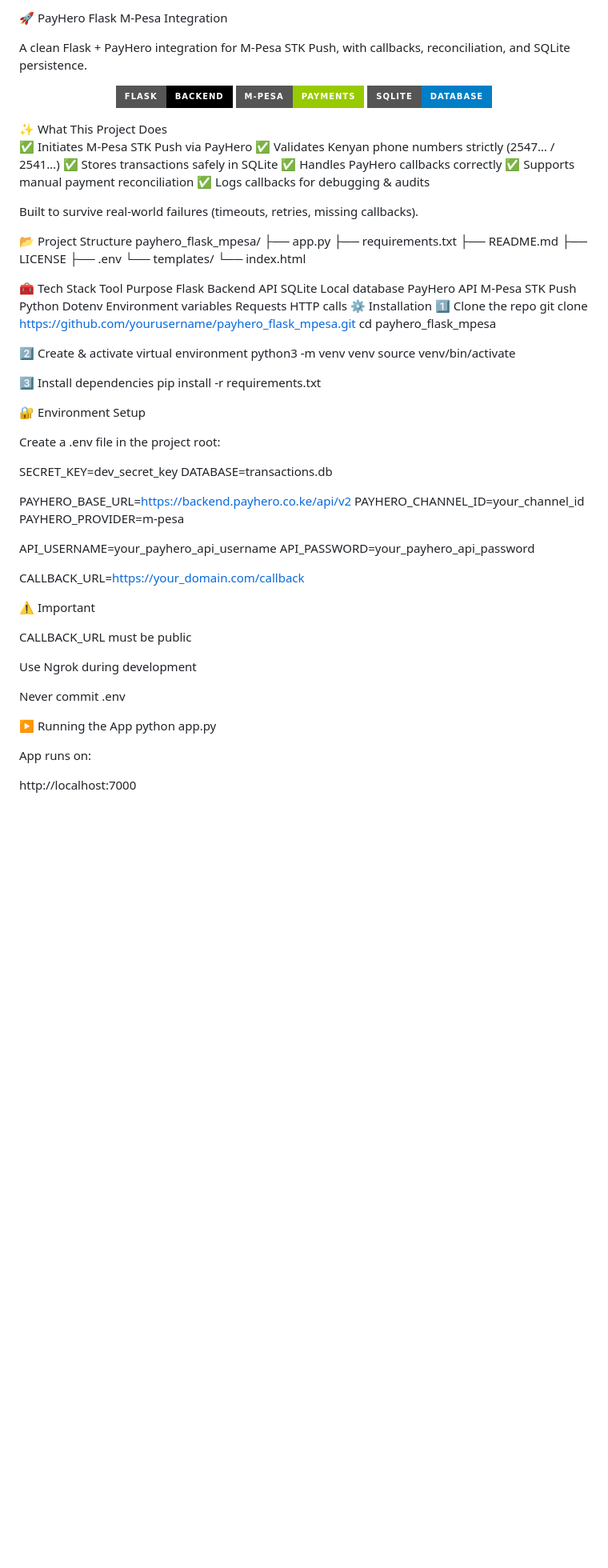
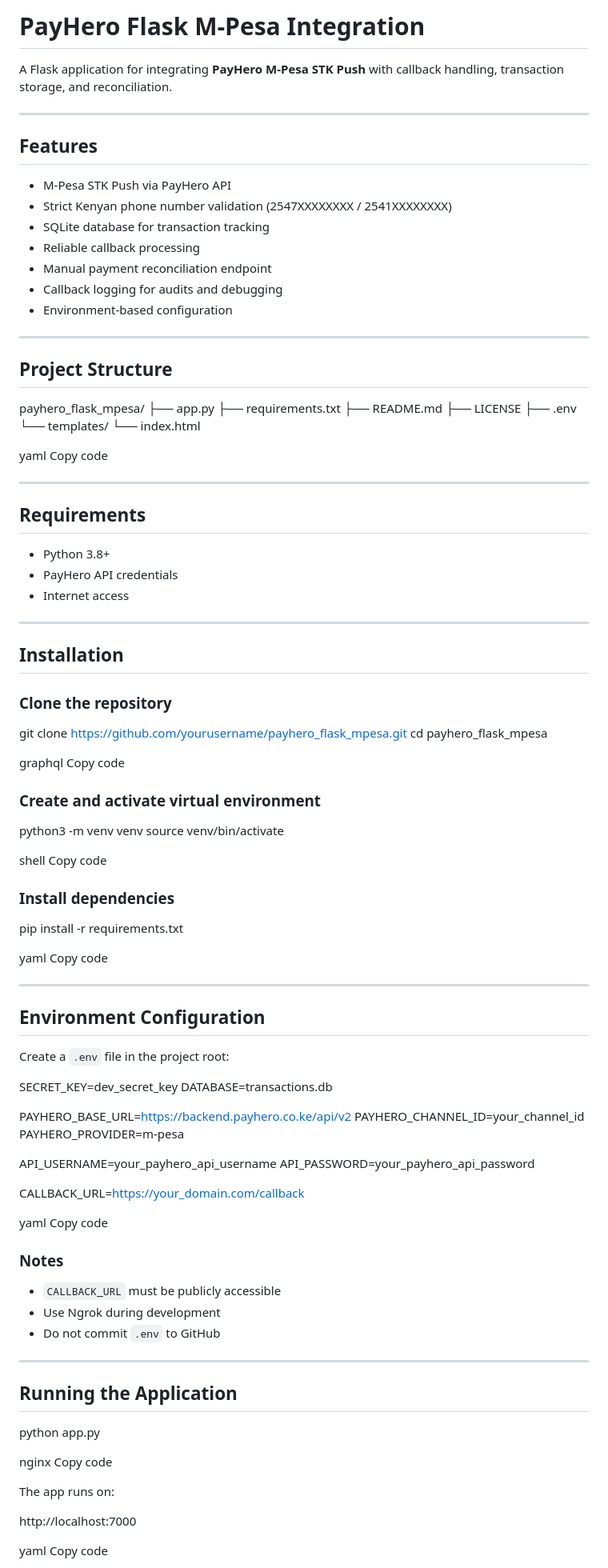
Before and after one commit to devmoseslabs/payhero_flask_mpesa, a Markdown page: README.md, the part around one of its changes. Shown at 80% size. Drawn GitHub-style; badges without logos; blank space fills up the shorter version.

```diff
--- a/README.md
+++ b/README.md
@@ -1,20 +1,23 @@
-🚀 PayHero Flask M-Pesa Integration
+# PayHero Flask M-Pesa Integration
 
-A clean Flask + PayHero integration for M-Pesa STK Push, with callbacks, reconciliation, and SQLite persistence.
+A Flask application for integrating **PayHero M-Pesa STK Push** with callback handling, transaction storage, and reconciliation.
 
-<p align="center"> <img src="https://img.shields.io/badge/Flask-Backend-black?style=for-the-badge&logo=flask" /> <img src="https://img.shields.io/badge/M--Pesa-Payments-green?style=for-the-badge" /> <img src="https://img.shields.io/badge/SQLite-Database-blue?style=for-the-badge" /> </p>
-✨ What This Project Does
+---
 
-✅ Initiates M-Pesa STK Push via PayHero
-✅ Validates Kenyan phone numbers strictly (2547… / 2541…)
-✅ Stores transactions safely in SQLite
-✅ Handles PayHero callbacks correctly
-✅ Supports manual payment reconciliation
-✅ Logs callbacks for debugging & audits
+## Features
 
-Built to survive real-world failures (timeouts, retries, missing callbacks).
+- M-Pesa STK Push via PayHero API
+- Strict Kenyan phone number validation (2547XXXXXXXX / 2541XXXXXXXX)
+- SQLite database for transaction tracking
+- Reliable callback processing
+- Manual payment reconciliation endpoint
+- Callback logging for audits and debugging
+- Environment-based configuration
 
-📂 Project Structure
+---
+
+## Project Structure
+
 payhero_flask_mpesa/
 ├── app.py
 ├── requirements.txt
@@ -22,30 +25,48 @@ payhero_flask_mpesa/
 ├── LICENSE
 ├── .env
 └── templates/
-    └── index.html
+└── index.html
 
-🧰 Tech Stack
-Tool	Purpose
-Flask	Backend API
-SQLite	Local database
-PayHero API	M-Pesa STK Push
-Python Dotenv	Environment variables
-Requests	HTTP calls
-⚙️ Installation
-1️⃣ Clone the repo
+yaml
+Copy code
+
+---
+
+## Requirements
+
+- Python 3.8+
+- PayHero API credentials
+- Internet access
+
+---
+
+## Installation
+
+### Clone the repository
 git clone https://github.com/yourusername/payhero_flask_mpesa.git
 cd payhero_flask_mpesa
 
-2️⃣ Create & activate virtual environment
+graphql
+Copy code
+
+### Create and activate virtual environment
 python3 -m venv venv
 source venv/bin/activate
 
-3️⃣ Install dependencies
+shell
+Copy code
+
+### Install dependencies
 pip install -r requirements.txt
 
-🔐 Environment Setup
+yaml
+Copy code
 
-Create a .env file in the project root:
+---
+
+## Environment Configuration
+
+Create a `.env` file in the project root:
 
 SECRET_KEY=dev_secret_key
 DATABASE=transactions.db
@@ -59,20 +80,27 @@ API_PASSWORD=your_payhero_api_password
 
 CALLBACK_URL=https://your_domain.com/callback
 
-⚠️ Important
+yaml
+Copy code
 
-CALLBACK_URL must be public
+### Notes
+- `CALLBACK_URL` must be publicly accessible
+- Use Ngrok during development
+- Do not commit `.env` to GitHub
 
-Use Ngrok during development
+---
 
-Never commit .env
+## Running the Application
 
-▶️ Running the App
 python app.py
 
+nginx
+Copy code
 
-App runs on:
+The app runs on:
 
 http://localhost:7000
 
+yaml
+Copy code
 
```
Also changed, not shown: other parts of README.md (+54 -90 lines).
